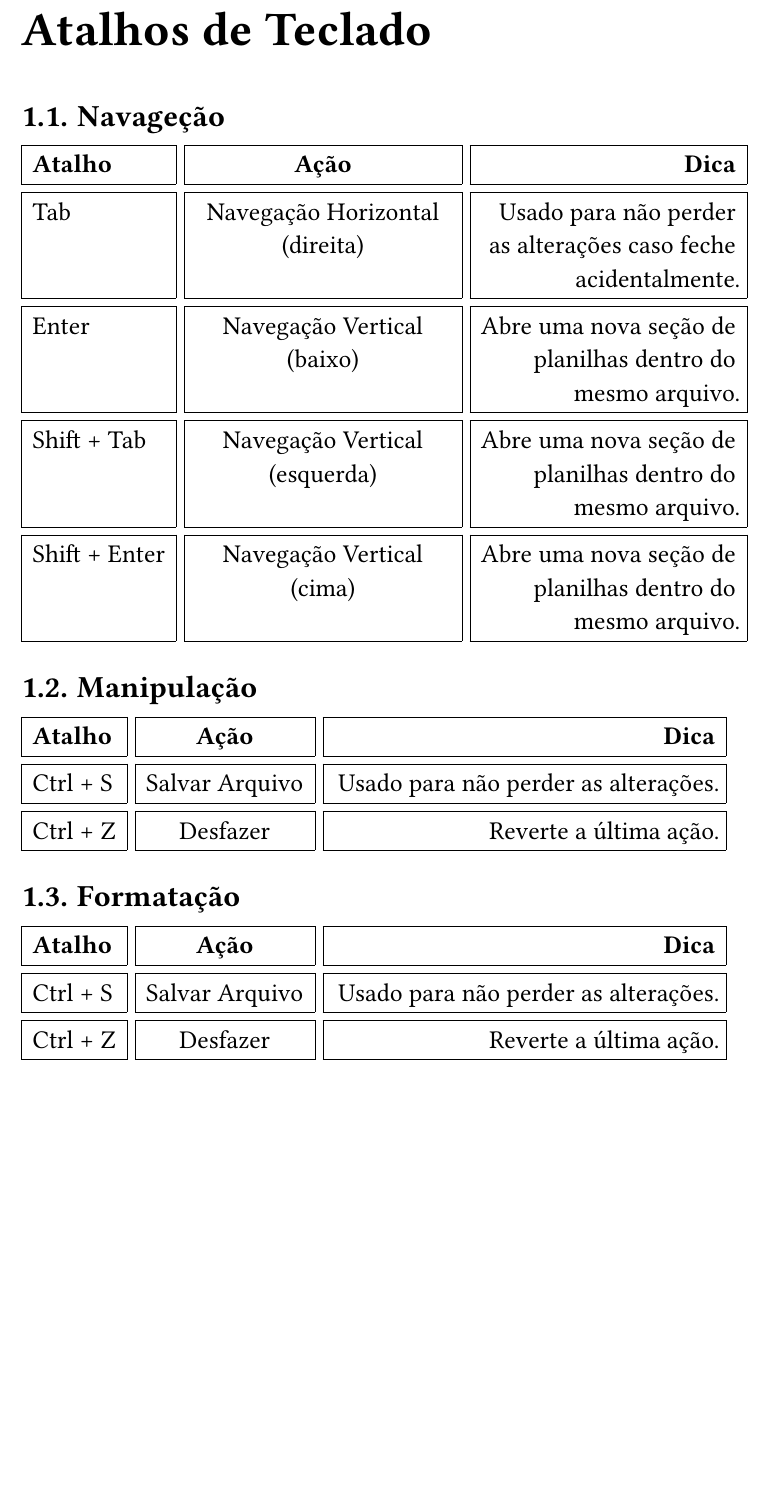
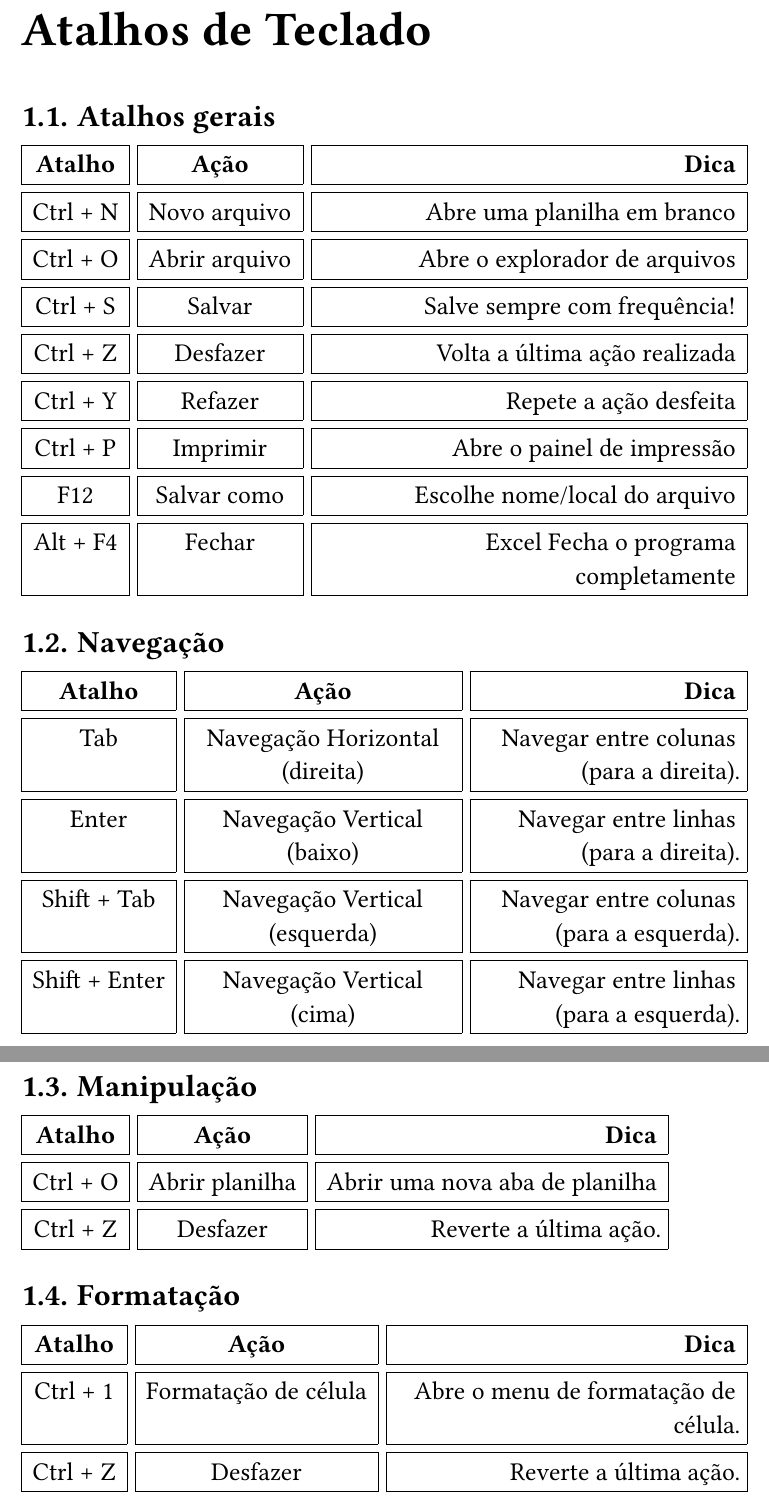
Before and after one commit to baccinrafael/excel, a Typst document (main.typ, which reads chapters/chapter1.typ): part of page 3 of 3 before the commit and two parts of pages 3 and 4 of 4 after it, the two joined at a grey line, cut so that both start at the same text, the shorter picture padded with empty space. Compiled offline with Typst 0.15.

Commit message:
adicionei uma seção de atalhos gerais

```diff
--- a/chapters/chapter1.typ
+++ b/chapters/chapter1.typ
@@ -4,14 +4,30 @@
 
 = Atalhos de Teclado
-== Navageção
+== Atalhos gerais
 
-#tabela_atalhos(
+#shortcut_tables(
   ([Atalho], [Ação], [Dica]),
   (
-    ([Tab], [Navegação Horizontal (direita)], [Usado para não perder as alterações caso feche acidentalmente.]),
-    ([Enter], [Navegação Vertical (baixo)], [Abre uma nova seção de planilhas dentro do mesmo arquivo.]),
-    ([Shift + Tab], [Navegação Vertical (esquerda)], [Abre uma nova seção de planilhas dentro do mesmo arquivo.]),
-    ([Shift + Enter], [Navegação Vertical (cima)], [Abre uma nova seção de planilhas dentro do mesmo arquivo.]),
+    ([Ctrl + N], [Novo arquivo], [Abre uma planilha em branco]),
+    ([Ctrl + O], [Abrir arquivo], [Abre o explorador de arquivos]),
+    ([Ctrl + S], [Salvar], [Salve sempre com frequência!]),
+    ([Ctrl + Z], [Desfazer], [Volta a última ação realizada]),
+    ([Ctrl + Y], [Refazer], [Repete a ação desfeita]),
+    ([Ctrl + P], [Imprimir], [Abre o painel de impressão]),
+    ([F12], [Salvar como], [Escolhe nome/local do arquivo]),
+    ([Alt + F4], [Fechar], [Excel Fecha o programa completamente])
+  )
+)
+
+== Navegação
+
+#shortcut_tables(
+  ([Atalho], [Ação], [Dica]),
+  (
+    ([Tab], [Navegação Horizontal (direita)], [Navegar entre colunas (para a direita).]),
+    ([Enter], [Navegação Vertical (baixo)], [Navegar entre linhas (para a direita).]),
+    ([Shift + Tab], [Navegação Vertical (esquerda)], [Navegar entre colunas (para a esquerda).]),
+    ([Shift + Enter], [Navegação Vertical (cima)], [Navegar entre linhas (para a esquerda).]),
   )
 )
 
@@ -19,10 +35,10 @@
 
 // Tabela dos atalhos
 
-#tabela_atalhos(
+#shortcut_tables(
   ([Atalho], [Ação], [Dica]),
   (
-    ([Ctrl + S], [Salvar Arquivo], [Usado para não perder as alterações.]),
+    ([Ctrl + O], [Abrir planilha], [Abrir uma nova aba de planilha]),
     ([Ctrl + Z], [Desfazer],       [Reverte a última ação.]),
   )
 )
@@ -30,10 +46,10 @@
 
 == Formatação
 
-#tabela_atalhos(
+#shortcut_tables(
   ([Atalho], [Ação], [Dica]),
   (
-    ([Ctrl + S], [Salvar Arquivo], [Usado para não perder as alterações.]),
-    ([Ctrl + Z], [Desfazer],       [Reverte a última ação.]),
+    ([Ctrl + 1], [Formatação de célula], [Abre o menu de formatação de célula.]),
+    ([Ctrl + Z], [Desfazer], [Reverte a última ação.]),
   )
 )
```
Also changed, not shown: template/components.typ (deleted, +0 -11 lines), template/tables.typ (added, +15 -0 lines), main.pdf, chapters/chapter1.typ (2 more changed lines).
